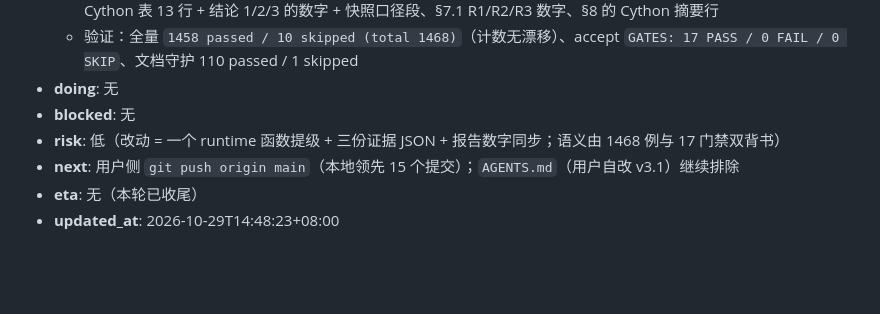
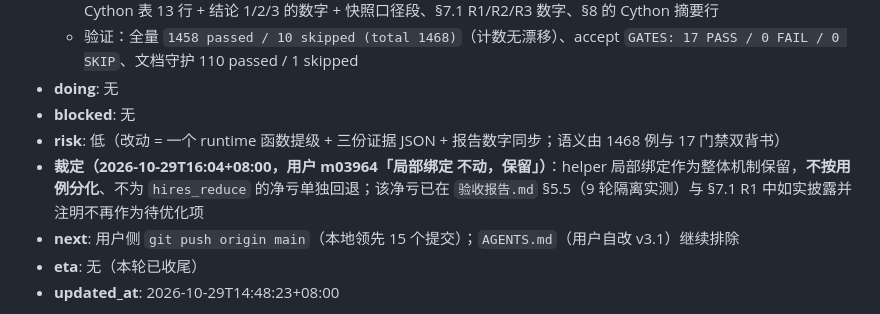
Before and after one commit to CL98K/DCG, a Markdown page: PROGRESS.md, the part around the change. GitHub-like rendering; blank space fills up the shorter version.

```diff
--- a/PROGRESS.md
+++ b/PROGRESS.md
@@ -17,6 +17,7 @@
 - **doing**: 无
 - **blocked**: 无
 - **risk**: 低（改动 = 一个 runtime 函数提级 + 三份证据 JSON + 报告数字同步；语义由 1468 例与 17 门禁双背书）
+- **裁定（2026-10-29T16:04+08:00，用户 m03964「局部绑定 不动，保留」）**：helper 局部绑定作为整体机制保留，**不按用例分化**、不为 `hires_reduce` 的净亏单独回退；该净亏已在 `验收报告.md` §5.5（9 轮隔离实测）与 §7.1 R1 中如实披露并注明不再作为待优化项
 - **next**: 用户侧 `git push origin main`（本地领先 15 个提交）；`AGENTS.md`（用户自改 v3.1）继续排除
 - **eta**: 无（本轮已收尾）
 - **updated_at**: 2026-10-29T14:48:23+08:00
```
Also changed, not shown: 验收报告.md (+1 -1 lines).
